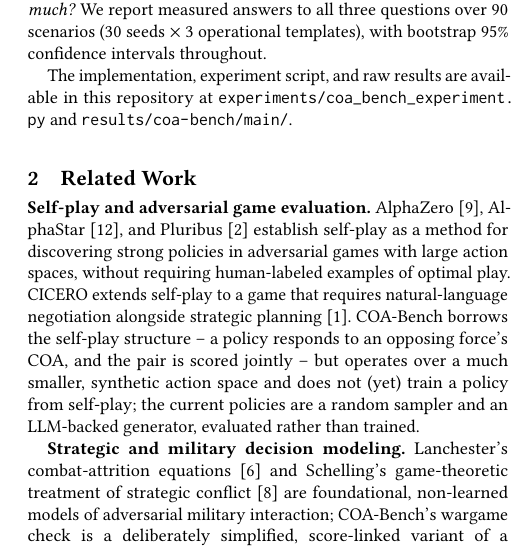
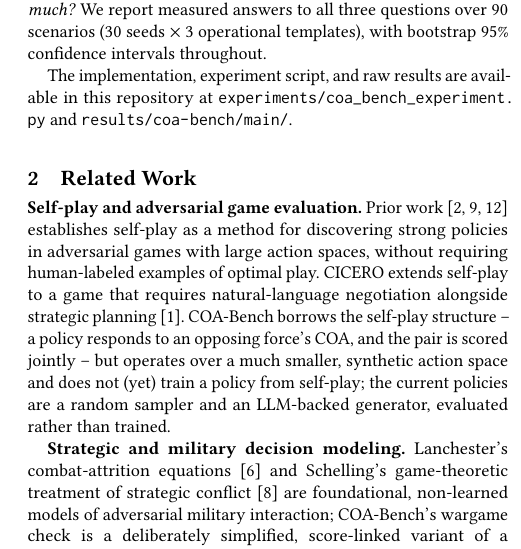
Before and after one commit to anote-ai/Research-COAGeneration, a LaTeX paper (papers/coa-bench/main.tex): part of one column of page 2 of 6, cut so that both start at the same text. Compiled offline with pdfLaTeX.

Commit message:
style: use number-only citations in Related Work self-play paragraph
Replace "AlphaZero [9], AlphaStar [12], and Pluribus [2]" with
"Prior work [2, 9, 12]" to match the number-only citation style
used in the Introduction.

Co-Authored-By: Claude Sonnet 4.6 <noreply@anthropic.com>

```diff
--- a/papers/coa-bench/main.tex
+++ b/papers/coa-bench/main.tex
@@ -65,7 +65,7 @@
 
 \section{Related Work}
 
-\textbf{Self-play and adversarial game evaluation.} AlphaZero~\cite{silver2018alphazero}, AlphaStar~\cite{vinyals2019alphastar}, and Pluribus~\cite{brown2019superhuman} establish self-play as a method for discovering strong policies in adversarial games with large action spaces, without requiring human-labeled examples of optimal play. CICERO extends self-play to a game that requires natural-language negotiation alongside strategic planning~\cite{bakhtin2022cicero}. COA-Bench borrows the self-play structure -- a policy responds to an opposing force's COA, and the pair is scored jointly -- but operates over a much smaller, synthetic action space and does not (yet) train a policy from self-play; the current policies are a random sampler and an LLM-backed generator, evaluated rather than trained.
+\textbf{Self-play and adversarial game evaluation.} Prior work~\cite{silver2018alphazero,vinyals2019alphastar,brown2019superhuman} establishes self-play as a method for discovering strong policies in adversarial games with large action spaces, without requiring human-labeled examples of optimal play. CICERO extends self-play to a game that requires natural-language negotiation alongside strategic planning~\cite{bakhtin2022cicero}. COA-Bench borrows the self-play structure -- a policy responds to an opposing force's COA, and the pair is scored jointly -- but operates over a much smaller, synthetic action space and does not (yet) train a policy from self-play; the current policies are a random sampler and an LLM-backed generator, evaluated rather than trained.
 
 \textbf{Strategic and military decision modeling.} Lanchester's combat-attrition equations~\cite{lanchester1916} and Schelling's game-theoretic treatment of strategic conflict~\cite{schelling1960} are foundational, non-learned models of adversarial military interaction; COA-Bench's wargame check is a deliberately simplified, score-linked variant of a Lanchester model, used as a secondary outcome measure rather than a validated combat model. U.S. Army doctrine publication FM 3-0~\cite{fm30} specifies qualitative planning criteria (objective clarity, combined-arms balance, sustainment, risk mitigation, tempo) that COA-Bench's rubric operationalizes heuristically; the rubric is a benchmark feature extractor, not a substitute for doctrine-expert validation.
 
```
Also changed, not shown: 1 other file.
